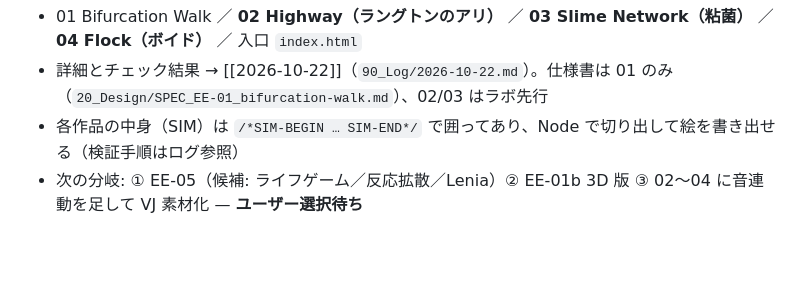
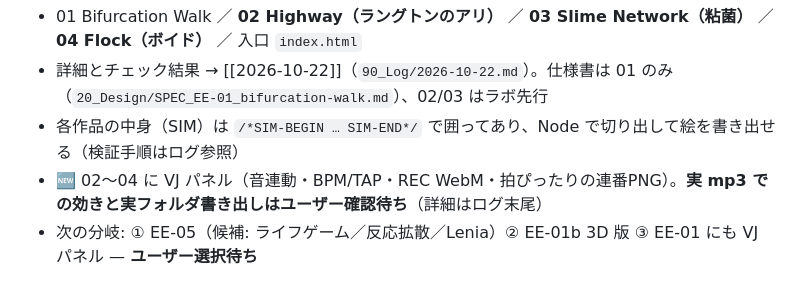
Before and after one commit to maso1737/WORLD-TO-EXPRESSION, a Markdown page: 90_Log/HANDOFF.md, the part around the change. Rendered like a GitHub page; blank space fills up the shorter version.

Commit message:
Note the VJ panel and what still needs a real-audio check in the handoff
Co-Authored-By: Claude Opus 5.5 <noreply@anthropic.com>

```diff
--- a/90_Log/HANDOFF.md
+++ b/90_Log/HANDOFF.md
@@ -118,4 +118,5 @@ cognitive/svg/PROFILE_face-vase.js    ← 顔⇔壺の共有輪郭アセット
 - 01 Bifurcation Walk ／ **02 Highway（ラングトンのアリ）** ／ **03 Slime Network（粘菌）** ／ **04 Flock（ボイド）** ／ 入口 `index.html`
 - 詳細とチェック結果 → [[2026-10-22]]（`90_Log/2026-10-22.md`）。仕様書は 01 のみ（`20_Design/SPEC_EE-01_bifurcation-walk.md`）、02/03 はラボ先行
 - 各作品の中身（SIM）は `/*SIM-BEGIN … SIM-END*/` で囲ってあり、Node で切り出して絵を書き出せる（検証手順はログ参照）
-- 次の分岐: ① EE-05（候補: ライフゲーム／反応拡散／Lenia）② EE-01b 3D 版 ③ 02〜04 に音連動を足して VJ 素材化 — **ユーザー選択待ち**
+- 🆕 02〜04 に VJ パネル（音連動・BPM/TAP・REC WebM・拍ぴったりの連番PNG）。**実 mp3 での効きと実フォルダ書き出しはユーザー確認待ち**（詳細はログ末尾）
+- 次の分岐: ① EE-05（候補: ライフゲーム／反応拡散／Lenia）② EE-01b 3D 版 ③ EE-01 にも VJ パネル — **ユーザー選択待ち**
```
